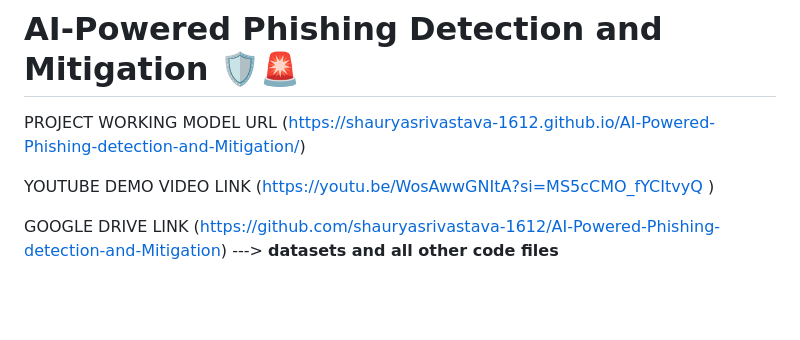
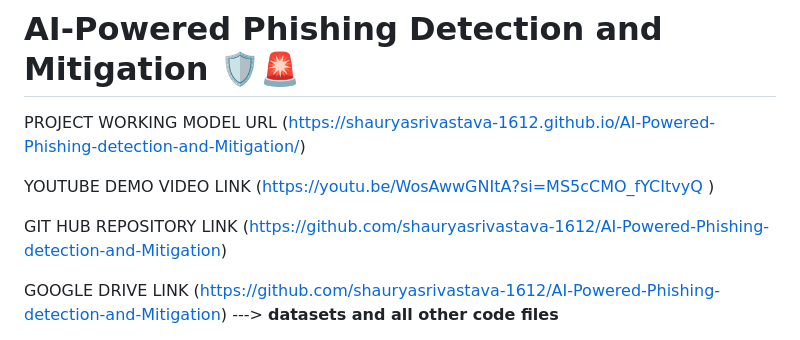
Before and after one commit to shaurya1606/AI-Powered-Phishing-detection-and-Mitigation, a Markdown page: README.md, the part around the change. Drawn GitHub-style; blank space fills up the shorter version.

```diff
--- a/README.md
+++ b/README.md
@@ -3,6 +3,8 @@
 PROJECT WORKING MODEL URL (https://shauryasrivastava-1612.github.io/AI-Powered-Phishing-detection-and-Mitigation/)
 
 YOUTUBE DEMO VIDEO LINK (https://youtu.be/WosAwwGNItA?si=MS5cCMO_fYCItvyQ )
+
+GIT HUB REPOSITORY LINK (https://github.com/shauryasrivastava-1612/AI-Powered-Phishing-detection-and-Mitigation)
 
 GOOGLE DRIVE LINK ([https://github.com/shauryasrivastava-1612/AI-Powered-Phishing-detection-and-Mitigation](https://drive.google.com/drive/folders/1VOcpFK9SAUOef4PgQTzNWH66TZGH12GA?dmr=1&ec=wgc-drive-globalnav-goto)) ---> **datasets and all other code files**
 
```
